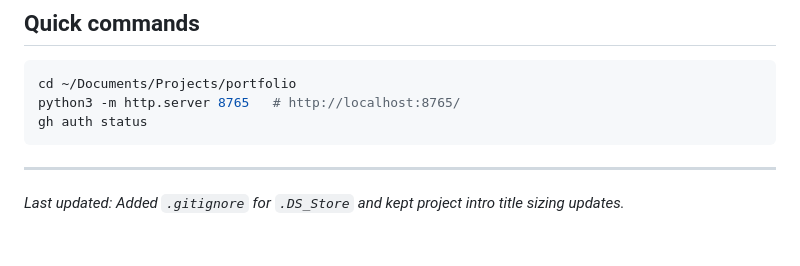
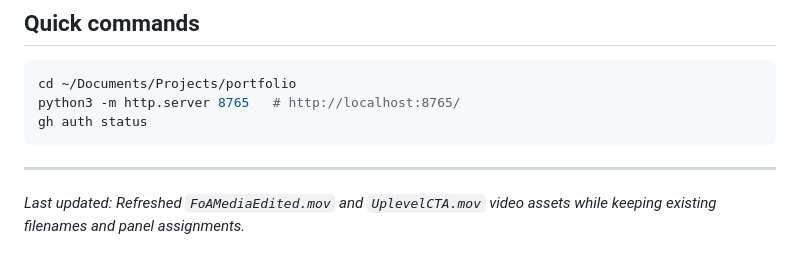
Before and after one commit to kshivanku/portfolio, a Markdown page: context.md, the part around the change. GitHub-like rendering.

Commit message:
Refresh FOA and Uplevel videos

```diff
--- a/context.md
+++ b/context.md
@@ -160,4 +160,4 @@ gh auth status
 
 ---
 
-*Last updated: Added `.gitignore` for `.DS_Store` and kept project intro title sizing updates.*
+*Last updated: Refreshed `FoAMediaEdited.mov` and `UplevelCTA.mov` video assets while keeping existing filenames and panel assignments.*
```
